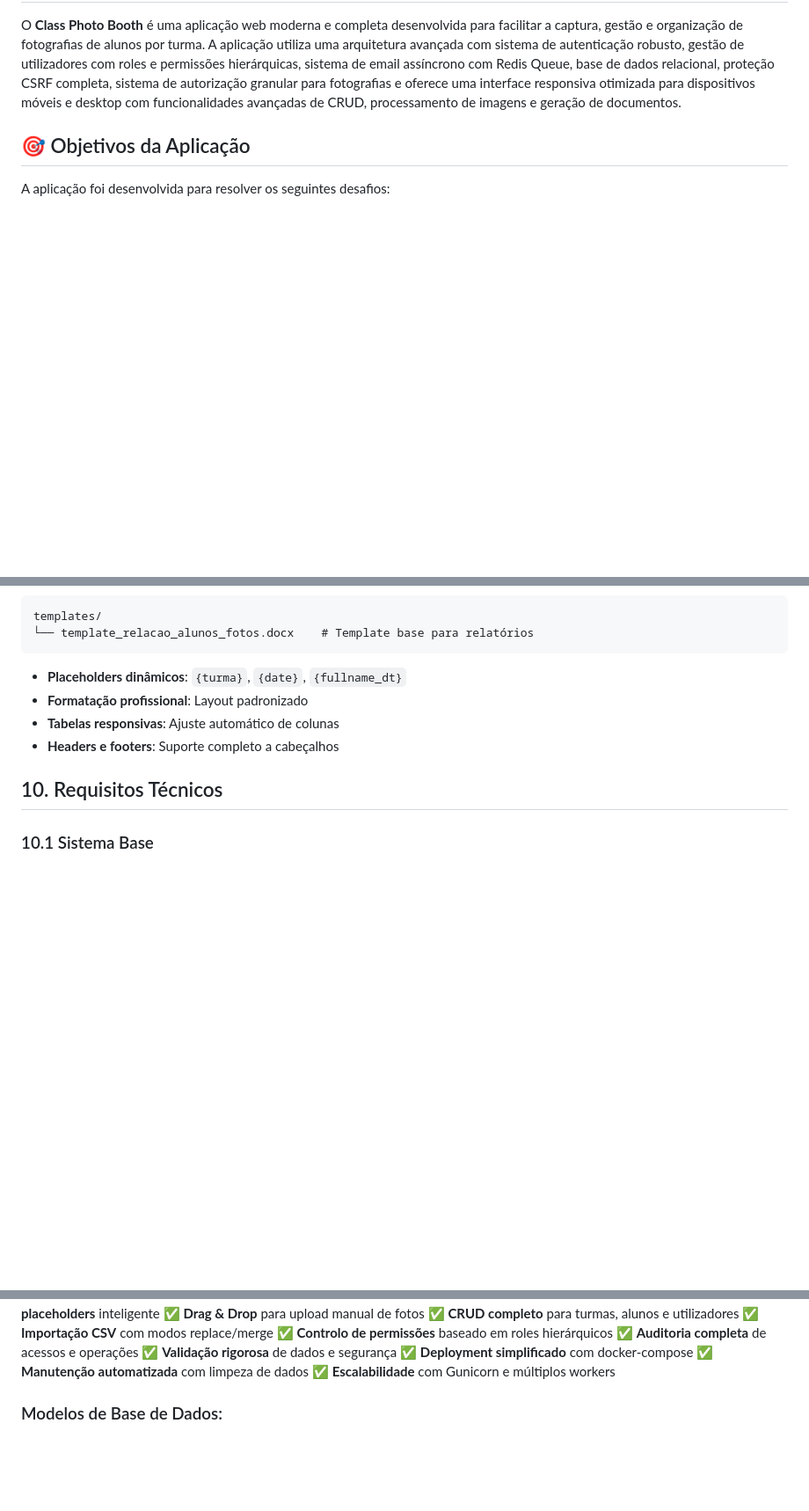
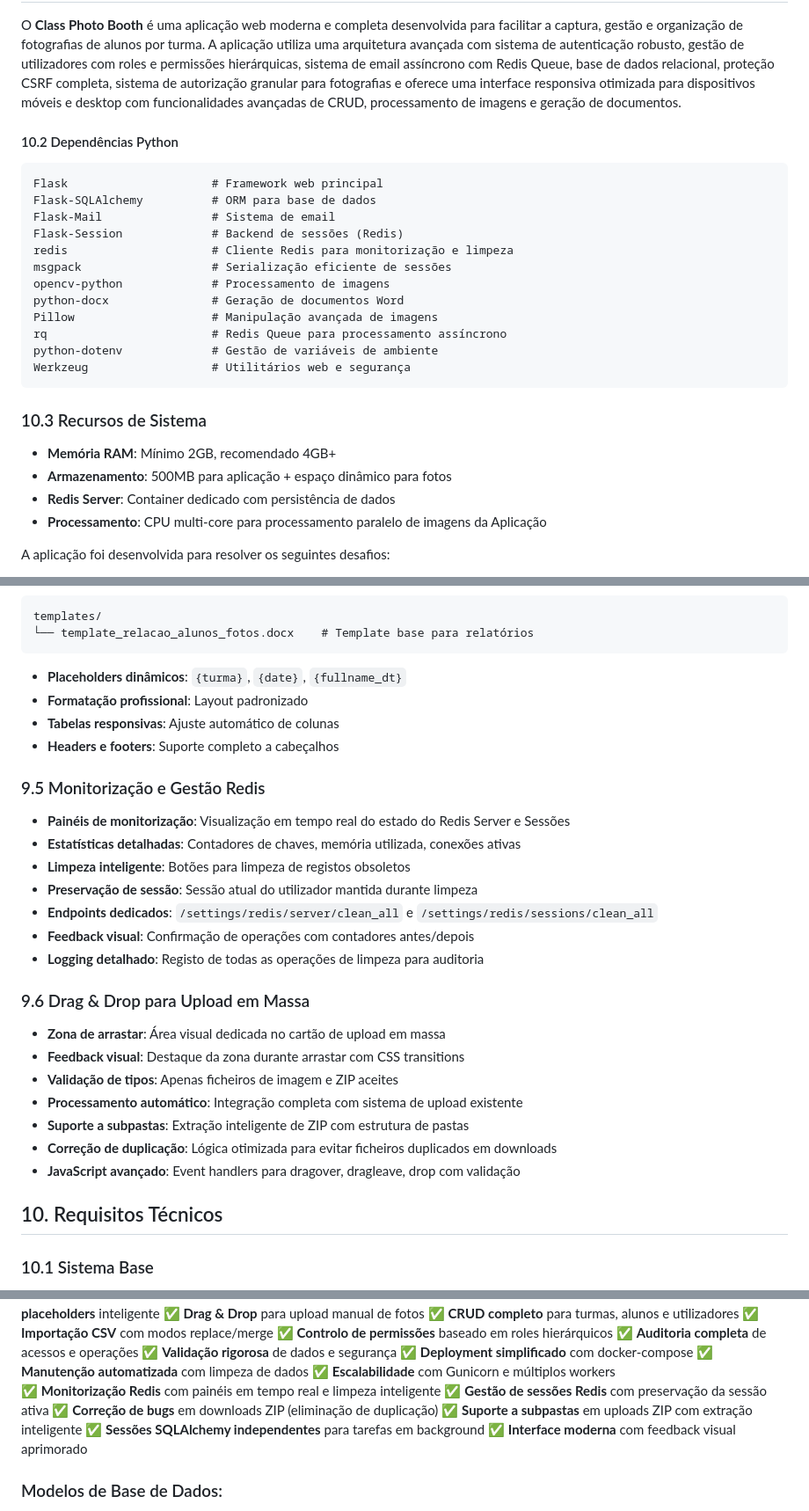
Before and after one commit to jpedrodias/class_photo_booth, a Markdown page: SPECIFICATIONS.md, 3 parts joined by grey strips. Shown at 88% size. Rendered like a GitHub page; blank space fills up the shorter version.

````diff
--- a/SPECIFICATIONS.md
+++ b/SPECIFICATIONS.md
@@ -4,7 +4,27 @@
 
 O **Class Photo Booth** é uma aplicação web moderna e completa desenvolvida para facilitar a captura, gestão e organização de fotografias de alunos por turma. A aplicação utiliza uma arquitetura avançada com sistema de autenticação robusto, gestão de utilizadores com roles e permissões hierárquicas, sistema de email assíncrono com Redis Queue, base de dados relacional, proteção CSRF completa, sistema de autorização granular para fotografias e oferece uma interface responsiva otimizada para dispositivos móveis e desktop com funcionalidades avançadas de CRUD, processamento de imagens e geração de documentos.
 
-## 🎯 Objetivos da Aplicação
+#### 10.2 Dependências Python
+```txt
+Flask                     # Framework web principal
+Flask-SQLAlchemy          # ORM para base de dados
+Flask-Mail                # Sistema de email
+Flask-Session             # Backend de sessões (Redis)
+redis                     # Cliente Redis para monitorização e limpeza
+msgpack                   # Serialização eficiente de sessões
+opencv-python             # Processamento de imagens
+python-docx               # Geração de documentos Word
+Pillow                    # Manipulação avançada de imagens
+rq                        # Redis Queue para processamento assíncrono
+python-dotenv             # Gestão de variáveis de ambiente
+Werkzeug                  # Utilitários web e segurança
+```
+
+### 10.3 Recursos de Sistema
+- **Memória RAM**: Mínimo 2GB, recomendado 4GB+
+- **Armazenamento**: 500MB para aplicação + espaço dinâmico para fotos
+- **Redis Server**: Container dedicado com persistência de dados
+- **Processamento**: CPU multi-core para processamento paralelo de imagens da Aplicação
 
 A aplicação foi desenvolvida para resolver os seguintes desafios:
 
@@ -677,6 +697,24 @@ templates/
 - **Tabelas responsivas**: Ajuste automático de colunas
 - **Headers e footers**: Suporte completo a cabeçalhos
 
+### 9.5 Monitorização e Gestão Redis
+- **Painéis de monitorização**: Visualização em tempo real do estado do Redis Server e Sessões
+- **Estatísticas detalhadas**: Contadores de chaves, memória utilizada, conexões ativas
+- **Limpeza inteligente**: Botões para limpeza de registos obsoletos
+- **Preservação de sessão**: Sessão atual do utilizador mantida durante limpeza
+- **Endpoints dedicados**: `/settings/redis/server/clean_all` e `/settings/redis/sessions/clean_all`
+- **Feedback visual**: Confirmação de operações com contadores antes/depois
+- **Logging detalhado**: Registo de todas as operações de limpeza para auditoria
+
+### 9.6 Drag & Drop para Upload em Massa
+- **Zona de arrastar**: Área visual dedicada no cartão de upload em massa
+- **Feedback visual**: Destaque da zona durante arrastar com CSS transitions
+- **Validação de tipos**: Apenas ficheiros de imagem e ZIP aceites
+- **Processamento automático**: Integração completa com sistema de upload existente
+- **Suporte a subpastas**: Extração inteligente de ZIP com estrutura de pastas
+- **Correção de duplicação**: Lógica otimizada para evitar ficheiros duplicados em downloads
+- **JavaScript avançado**: Event handlers para dragover, dragleave, drop com validação
+
 ## 10. Requisitos Técnicos
 
 ### 10.1 Sistema Base
@@ -916,6 +988,12 @@ Esta especificação reflete fielmente a aplicação **Class Photo Booth** imple
 ✅ **Deployment simplificado** com docker-compose
 ✅ **Manutenção automatizada** com limpeza de dados
 ✅ **Escalabilidade** com Gunicorn e múltiplos workers
+✅ **Monitorização Redis** com painéis em tempo real e limpeza inteligente
+✅ **Gestão de sessões Redis** com preservação da sessão ativa
+✅ **Correção de bugs** em downloads ZIP (eliminação de duplicação)
+✅ **Suporte a subpastas** em uploads ZIP com extração inteligente
+✅ **Sessões SQLAlchemy independentes** para tarefas em background
+✅ **Interface moderna** com feedback visual aprimorado
 
 ### Modelos de Base de Dados:
 - **User**: Autenticação e autorização
````
Also changed, not shown: other parts of SPECIFICATIONS.md (+38 -4 lines).
